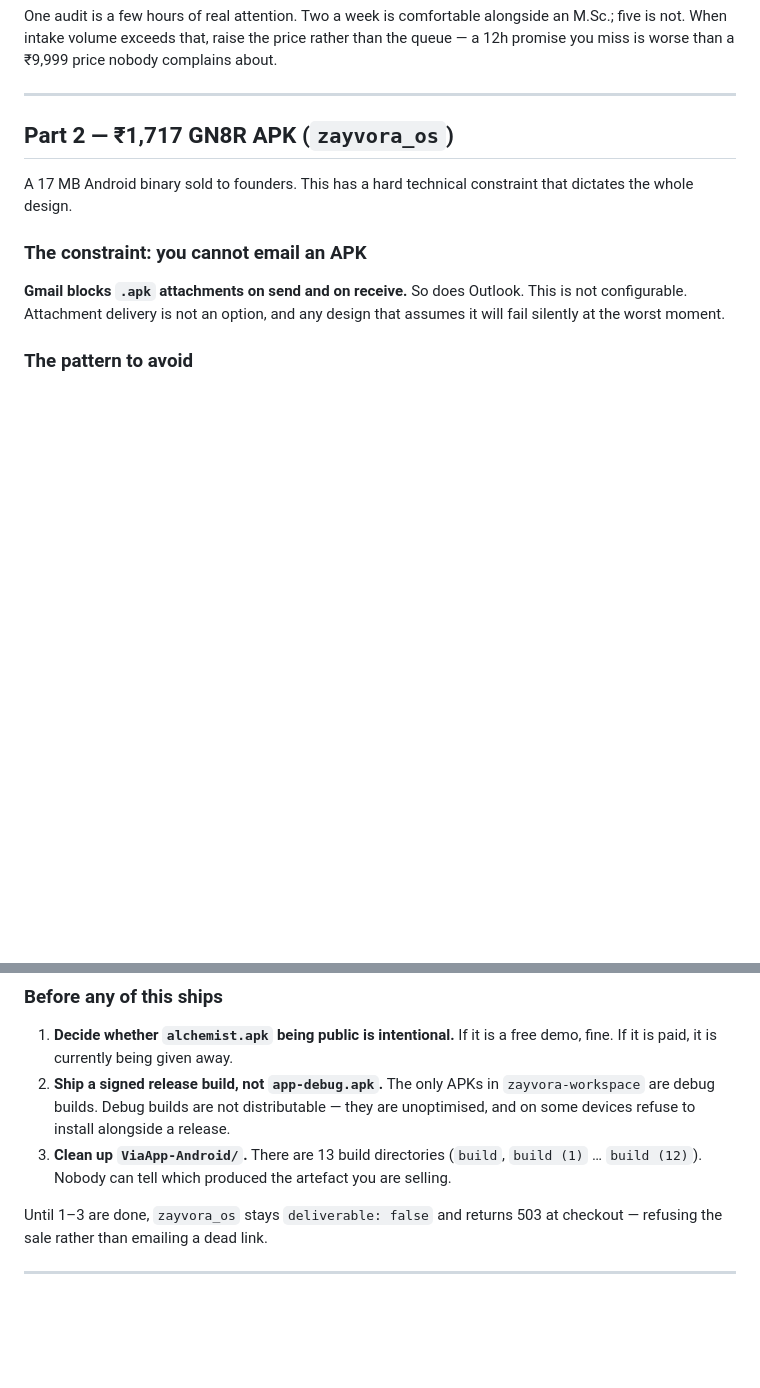
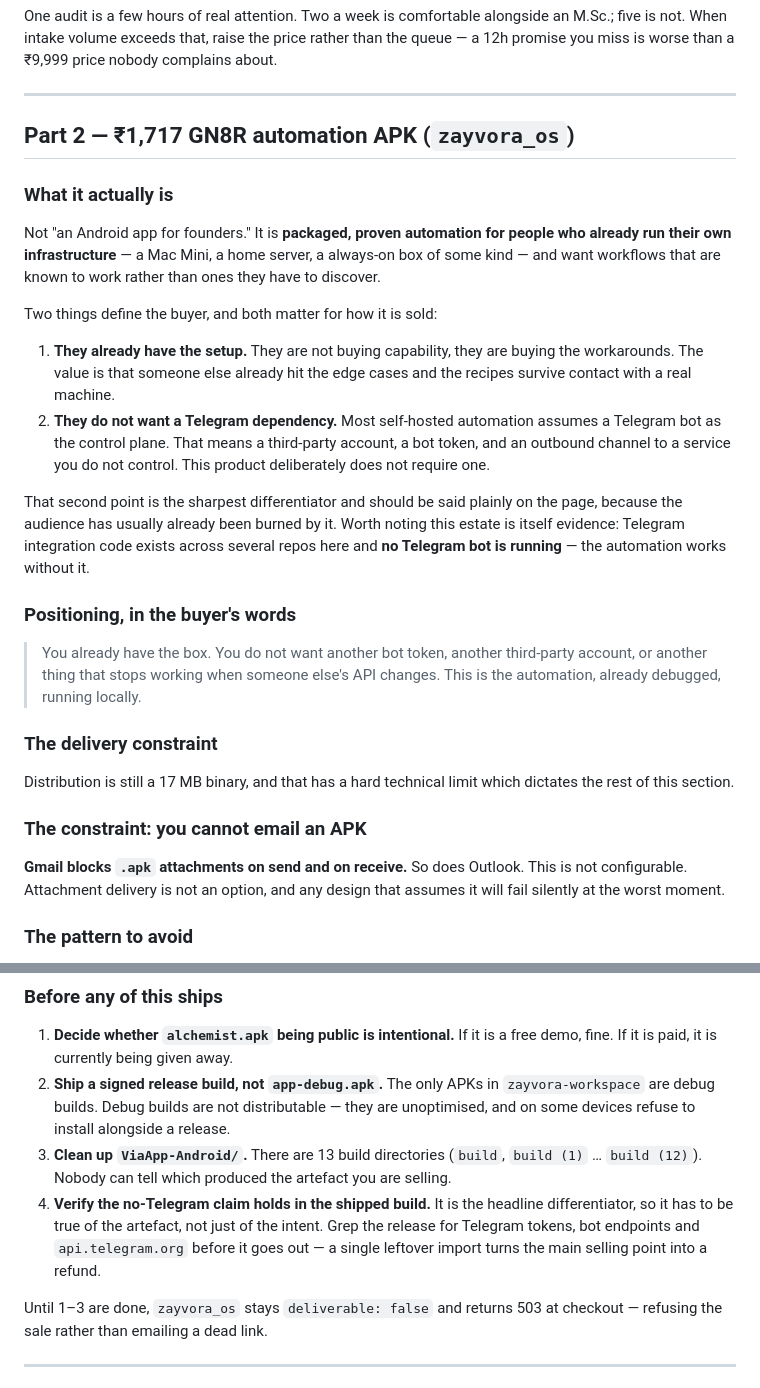
Before and after one commit to via-decide/aporaksha, a Markdown page: docs/DELIVERY_ARCHITECTURE.md, 2 parts joined by grey strips. Rendered like a GitHub page; blank space fills up the shorter version.

Commit message:
docs: correct the APK positioning — self-hosters, no Telegram dependency
Had it as 'a 17MB Android binary sold to founders', which described the
artefact rather than the product. It is packaged automation for people who
already run their own always-on box and want workflows that are known to
work, not capability they lack.

The differentiator is the absence of a Telegram control plane. Most
self-hosted automation assumes a bot token and an outbound channel to a
service the owner does not control; this does not. That is the line worth
leading with, because the audience has usually been burned by it already —
and this estate is evidence, since Telegram integration code exists in
several repos here while no Telegram bot runs.

Added a fourth pre-ship check: verify the no-Telegram claim against the
shipped artefact, not the intent. One leftover import turns the headline
into a refund.

Co-Authored-By: Claude Opus 5 <noreply@anthropic.com>

```diff
--- a/docs/DELIVERY_ARCHITECTURE.md
+++ b/docs/DELIVERY_ARCHITECTURE.md
@@ -84,10 +84,41 @@ complains about.
 
 ---
 
-## Part 2 — ₹1,717 GN8R APK (`zayvora_os`)
+## Part 2 — ₹1,717 GN8R automation APK (`zayvora_os`)
 
-A 17 MB Android binary sold to founders. This has a hard technical constraint
-that dictates the whole design.
+### What it actually is
+
+Not "an Android app for founders." It is **packaged, proven automation for
+people who already run their own infrastructure** — a Mac Mini, a home server,
+a always-on box of some kind — and want workflows that are known to work rather
+than ones they have to discover.
+
+Two things define the buyer, and both matter for how it is sold:
+
+1. **They already have the setup.** They are not buying capability, they are
+   buying the workarounds. The value is that someone else already hit the edge
+   cases and the recipes survive contact with a real machine.
+2. **They do not want a Telegram dependency.** Most self-hosted automation
+   assumes a Telegram bot as the control plane. That means a third-party account,
+   a bot token, and an outbound channel to a service you do not control. This
+   product deliberately does not require one.
+
+That second point is the sharpest differentiator and should be said plainly on
+the page, because the audience has usually already been burned by it. Worth
+noting this estate is itself evidence: Telegram integration code exists across
+several repos here and **no Telegram bot is running** — the automation works
+without it.
+
+### Positioning, in the buyer's words
+
+> You already have the box. You do not want another bot token, another
+> third-party account, or another thing that stops working when someone else's
+> API changes. This is the automation, already debugged, running locally.
+
+### The delivery constraint
+
+Distribution is still a 17 MB binary, and that has a hard technical limit which
+dictates the rest of this section.
 
 ### The constraint: you cannot email an APK
 
@@ -160,6 +191,11 @@ different project.
 3. **Clean up `ViaApp-Android/`.** There are 13 build directories
    (`build`, `build (1)` … `build (12)`). Nobody can tell which produced the
    artefact you are selling.
+4. **Verify the no-Telegram claim holds in the shipped build.** It is the
+   headline differentiator, so it has to be true of the artefact, not just of
+   the intent. Grep the release for Telegram tokens, bot endpoints and
+   `api.telegram.org` before it goes out — a single leftover import turns the
+   main selling point into a refund.
 
 Until 1–3 are done, `zayvora_os` stays `deliverable: false` and returns 503 at
 checkout — refusing the sale rather than emailing a dead link.
```
